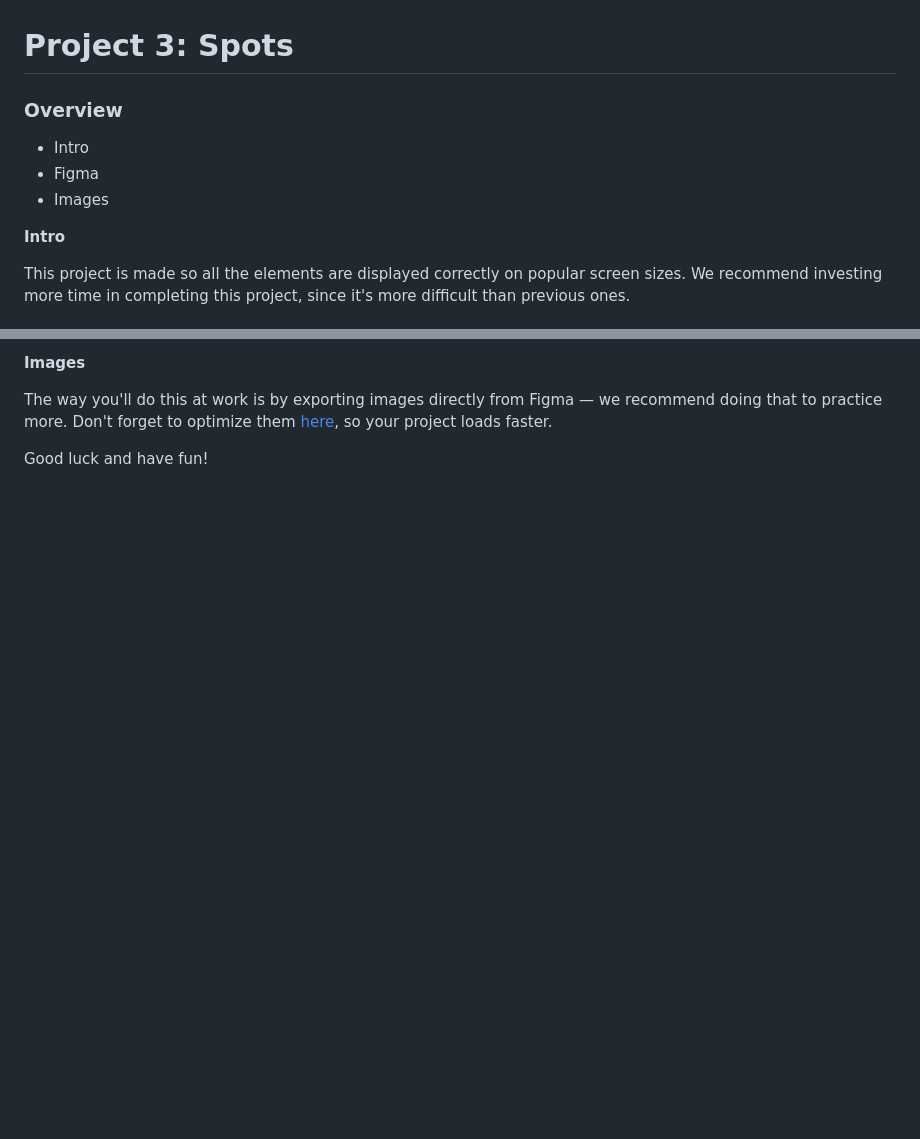
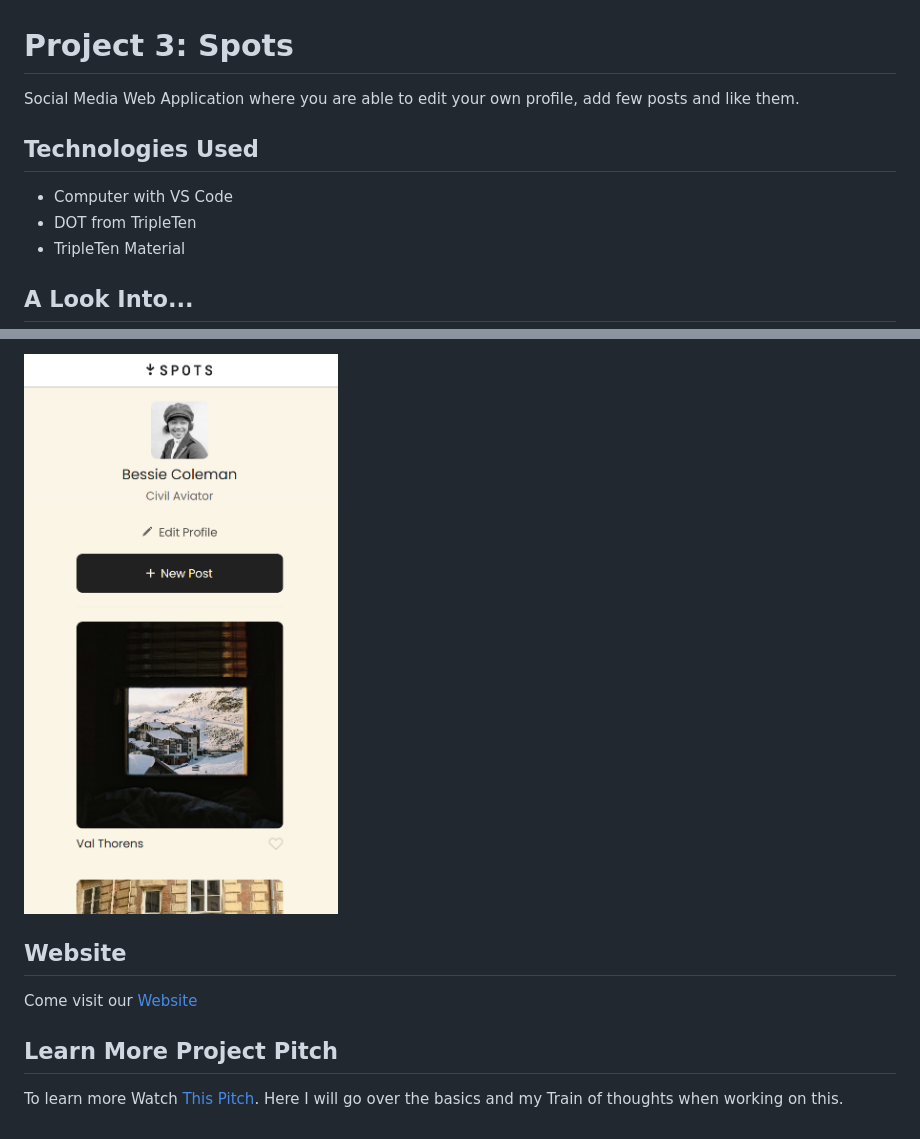
Before and after one commit to tORIV16/se_project_spots, a Markdown page: README.md, 2 parts joined by grey strips. Rendered like a GitHub page; pictures changed too: images/spots_project_view_3.png (added); blank space fills up the shorter version.

```diff
--- a/README.md
+++ b/README.md
@@ -1,12 +1,12 @@
 # Project 3: Spots
 
-### Overview
+Social Media Web Application where you are able to edit your own profile, add few posts and like them.
 
-* Intro
-* Figma
-* Images
+## Technologies Used
 
-**Intro**
+- Computer with VS Code
+- DOT from TripleTen
+- TripleTen Material
 
-This project is made so all the elements are displayed correctly on popular screen sizes. We recommend investing more time in completing this project, since it's more difficult than previous ones.
+## A Look Into...
 
@@ -16,6 +16,10 @@ This project is made so all the elements are displayed correctly on popular scre
 
-**Images**
+![Final View of Website, Showing Mobile View](./images/spots_project_view_3.png "Spots Website 3")
 
-The way you'll do this at work is by exporting images directly from Figma — we recommend doing that to practice more. Don't forget to optimize them [here](https://tinypng.com/), so your project loads faster.
+## Website
 
-Good luck and have fun!
+Come visit our [Website](https://toriv16.github.io/se_project_spots/)
+
+## Learn More Project Pitch
+
+To learn more Watch [This Pitch](https://drive.google.com/file/d/1Z_19wfYg2OYHgHCswPkQ3oQXVMVAsUT0/view?usp=sharing). Here I will go over the basics and my Train of thoughts when working on this.
```
Also changed, not shown: other parts of README.md (+2 -2 lines), images/spots_project_view_2.png (added), 1 other file.
